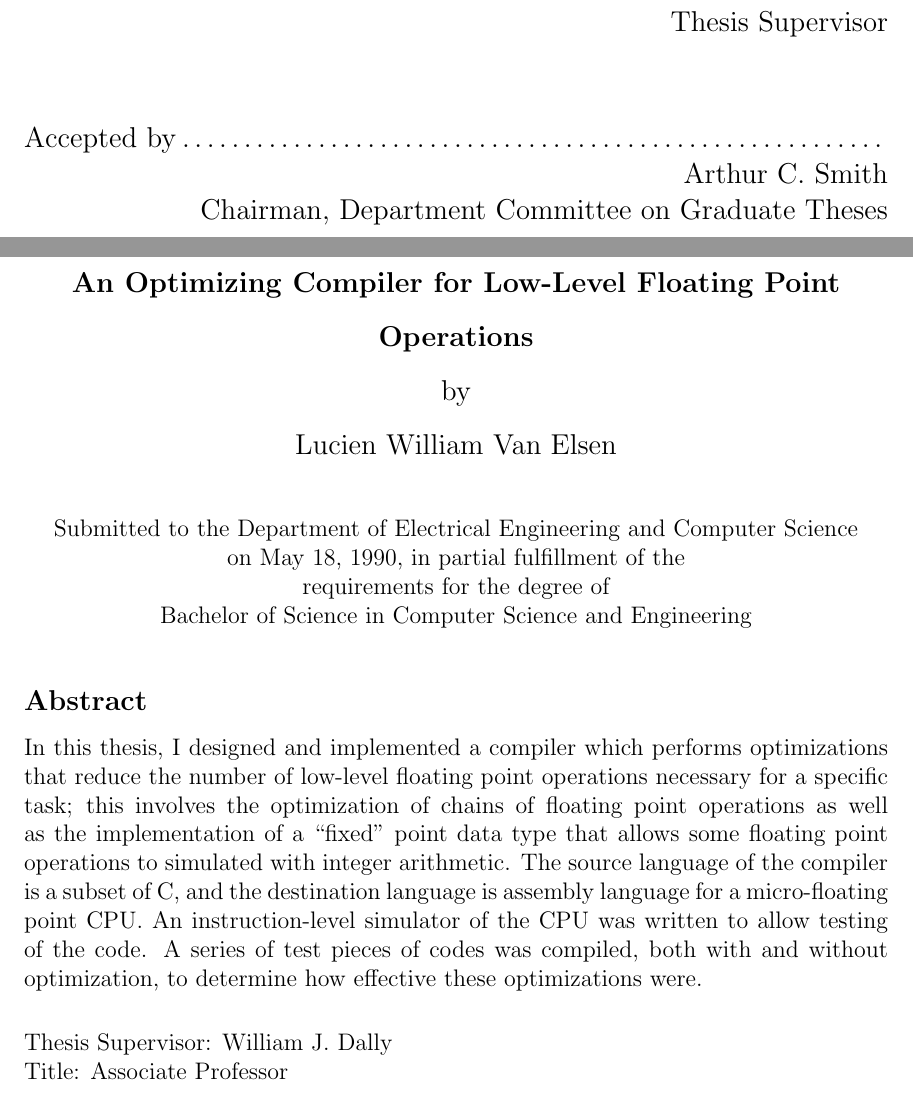
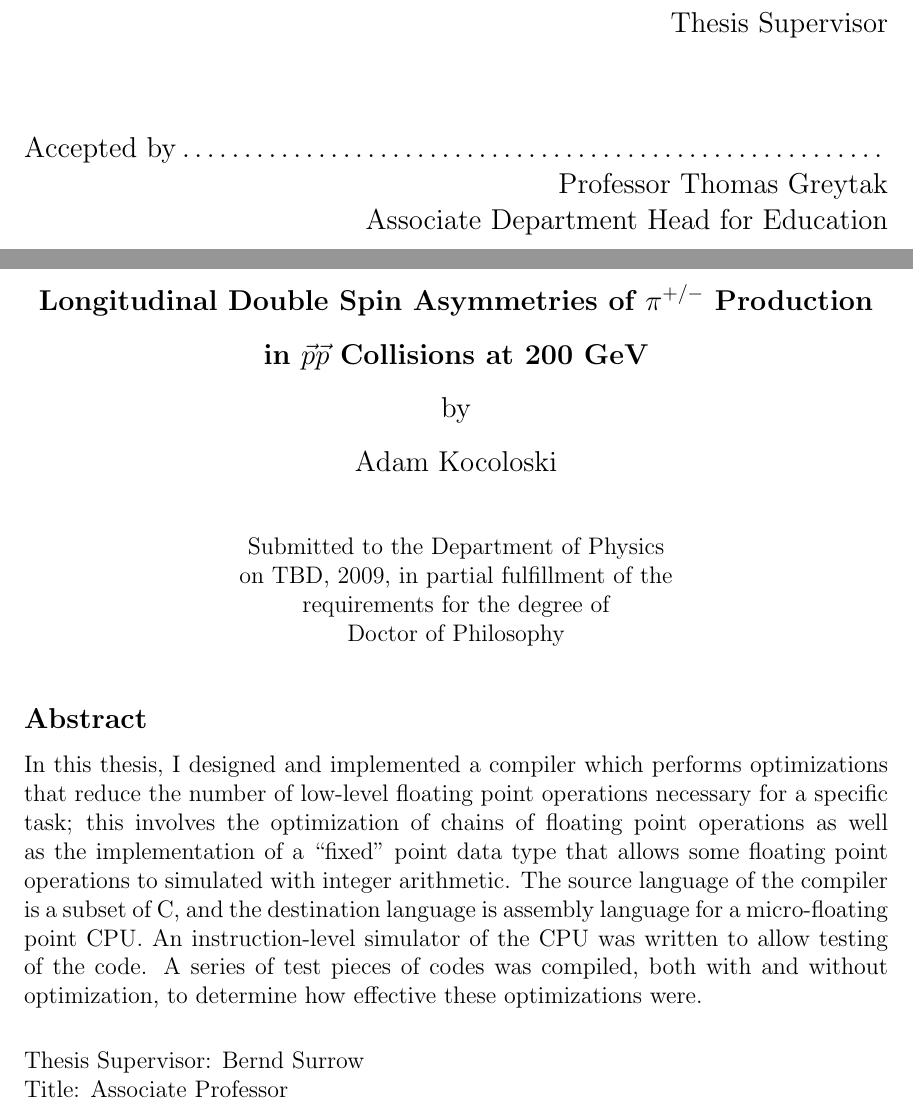
Before and after one commit to kocolosk/thesis, a LaTeX thesis (main.tex, which reads cover.tex): two parts of pages 1 and 3 of 24, joined at a grey line, cut so that both start at the same text. Compiled offline with pdfLaTeX.

Commit message:
filled out the basics of the cover page

```diff
--- a/cover.tex
+++ b/cover.tex
@@ -40,27 +40,27 @@
 % however the specifications can change.  We recommend that you verify the
 % layout of your title page with your thesis advisor and/or the MIT
 % Libraries before printing your final copy.
-\title{An Optimizing Compiler for Low-Level Floating Point Operations}
+\title{Longitudinal Double Spin Asymmetries of $\pi^{+/-}$ Production in $\vec{p}\vec{p}$ Collisions at 200 GeV}
 
-\author{Lucien William Van Elsen}
+\author{Adam Kocoloski}
 % If you wish to list your previous degrees on the cover page, use the
 % previous degrees command:
 %       \prevdegrees{A.A., Harvard University (1985)}
 % You can use the \\ command to list multiple previous degrees
 %       \prevdegrees{B.S., University of California (1978) \\
 %                    S.M., Massachusetts Institute of Technology (1981)}
-\department{Department of Electrical Engineering and Computer Science}
+\department{Department of Physics}
 
 % If the thesis is for two degrees simultaneously, list them both
 % separated by \and like this:
 % \degree{Doctor of Philosophy \and Master of Science}
-\degree{Bachelor of Science in Computer Science and Engineering}
+\degree{Doctor of Philosophy}
 
 % As of the 2007-08 academic year, valid degree months are September,
 % February, or June.  The default is June.
 \degreemonth{June}
-\degreeyear{1990}
-\thesisdate{May 18, 1990}
+\degreeyear{2009}
+\thesisdate{TBD, 2009}
 
 %% By default, the thesis will be copyrighted to MIT.  If you need to copyright
 %% the thesis to yourself, just specify the `vi' documentclass option.  If for
@@ -70,12 +70,12 @@
 
 % If there is more than one supervisor, use the \supervisor command
 % once for each.
-\supervisor{William J. Dally}{Associate Professor}
+\supervisor{Bernd Surrow}{Associate Professor}
 
 % This is the department committee chairman, not the thesis committee
 % chairman.  You should replace this with your Department's Committee
 % Chairman.
-\chairman{Arthur C. Smith}{Chairman, Department Committee on Graduate Theses}
+\chairman{Professor Thomas Greytak}{Associate Department Head for Education}
 
 % Make the titlepage based on the above information.  If you need
 % something special and can't use the standard form, you can specify
```
